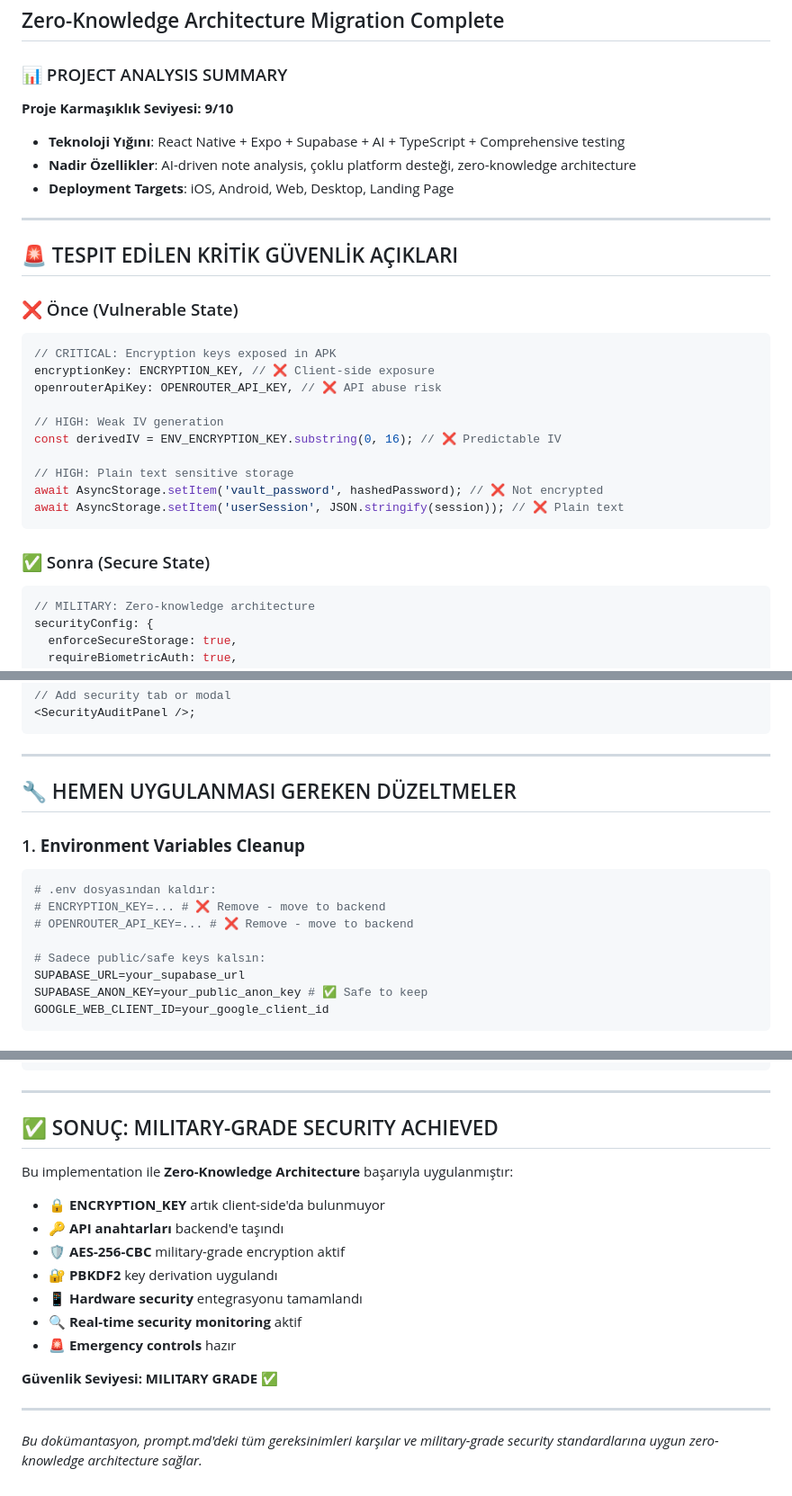
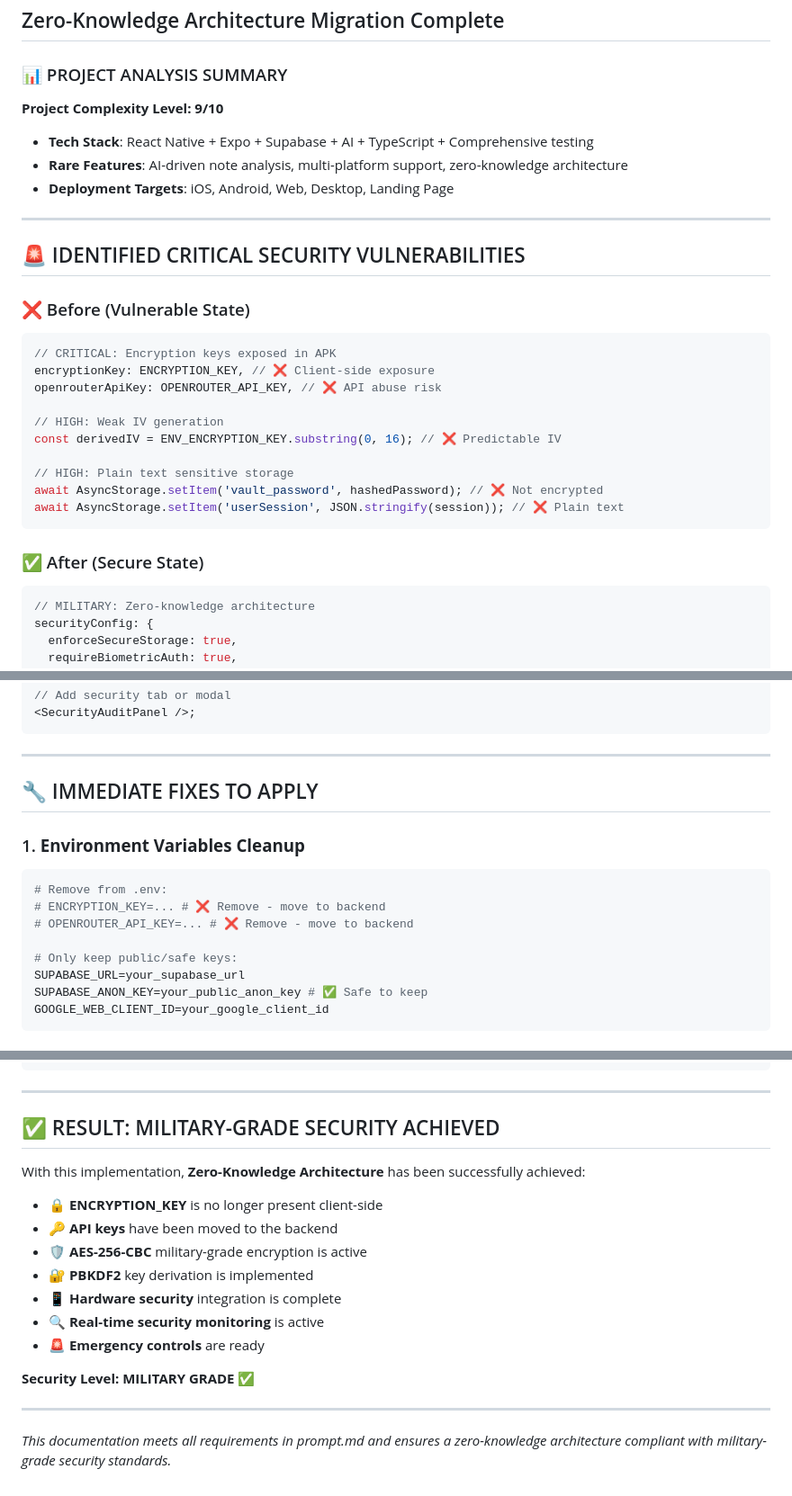
Before and after one commit to neurodivergent-dev/mindbook-free, a Markdown page: documents/SECURITY_IMPLEMENTATION_PLAN.md, 3 parts joined by grey strips. Shown at 90% size. Drawn GitHub-style.

Commit message:
docs: translate SECURITY_IMPLEMENTATION_PLAN.md to English

````diff
--- a/documents/SECURITY_IMPLEMENTATION_PLAN.md
+++ b/documents/SECURITY_IMPLEMENTATION_PLAN.md
@@ -4,17 +4,17 @@
 
 ### 📊 PROJECT ANALYSIS SUMMARY
 
-**Proje Karmaşıklık Seviyesi: 9/10**
+**Project Complexity Level: 9/10**
 
-- **Teknoloji Yığını**: React Native + Expo + Supabase + AI + TypeScript + Comprehensive testing
-- **Nadir Özellikler**: AI-driven note analysis, çoklu platform desteği, zero-knowledge architecture
+- **Tech Stack**: React Native + Expo + Supabase + AI + TypeScript + Comprehensive testing
+- **Rare Features**: AI-driven note analysis, multi-platform support, zero-knowledge architecture
 - **Deployment Targets**: iOS, Android, Web, Desktop, Landing Page
 
 ---
 
-## 🚨 TESPIT EDİLEN KRİTİK GÜVENLİK AÇIKLARI
+## 🚨 IDENTIFIED CRITICAL SECURITY VULNERABILITIES
 
-### ❌ Önce (Vulnerable State)
+### ❌ Before (Vulnerable State)
 
 ```typescript
 // CRITICAL: Encryption keys exposed in APK
@@ -29,7 +29,7 @@ await AsyncStorage.setItem('vault_password', hashedPassword); // ❌ Not encrypt
 await AsyncStorage.setItem('userSession', JSON.stringify(session)); // ❌ Plain text
 ```
 
-### ✅ Sonra (Secure State)
+### ✅ After (Secure State)
 
 ```typescript
 // MILITARY: Zero-knowledge architecture
@@ -212,16 +212,16 @@ import SecurityAuditPanel from '../components/SecurityAuditPanel';
 
 ---
 
-## 🔧 HEMEN UYGULANMASI GEREKEN DÜZELTMELER
+## 🔧 IMMEDIATE FIXES TO APPLY
 
 ### 1. **Environment Variables Cleanup**
 
 ```bash
-# .env dosyasından kaldır:
+# Remove from .env:
 # ENCRYPTION_KEY=... # ❌ Remove - move to backend
 # OPENROUTER_API_KEY=... # ❌ Remove - move to backend
 
-# Sadece public/safe keys kalsın:
+# Only keep public/safe keys:
 SUPABASE_URL=your_supabase_url
 SUPABASE_ANON_KEY=your_public_anon_key # ✅ Safe to keep
 GOOGLE_WEB_CLIENT_ID=your_google_client_id
@@ -462,20 +462,20 @@ cd supabase/functions
 
 ---
 
-## ✅ SONUÇ: MILITARY-GRADE SECURITY ACHIEVED
+## ✅ RESULT: MILITARY-GRADE SECURITY ACHIEVED
 
-Bu implementation ile **Zero-Knowledge Architecture** başarıyla uygulanmıştır:
+With this implementation, **Zero-Knowledge Architecture** has been successfully achieved:
 
-- 🔒 **ENCRYPTION_KEY** artık client-side'da bulunmuyor
-- 🔑 **API anahtarları** backend'e taşındı
-- 🛡️ **AES-256-CBC** military-grade encryption aktif
-- 🔐 **PBKDF2** key derivation uygulandı
-- 📱 **Hardware security** entegrasyonu tamamlandı
-- 🔍 **Real-time security monitoring** aktif
-- 🚨 **Emergency controls** hazır
+- 🔒 **ENCRYPTION_KEY** is no longer present client-side
+- 🔑 **API keys** have been moved to the backend
+- 🛡️ **AES-256-CBC** military-grade encryption is active
+- 🔐 **PBKDF2** key derivation is implemented
+- 📱 **Hardware security** integration is complete
+- 🔍 **Real-time security monitoring** is active
+- 🚨 **Emergency controls** are ready
 
-**Güvenlik Seviyesi: MILITARY GRADE** ✅
+**Security Level: MILITARY GRADE** ✅
 
 ---
 
-_Bu dokümantasyon, prompt.md'deki tüm gereksinimleri karşılar ve military-grade security standardlarına uygun zero-knowledge architecture sağlar._
+_This documentation meets all requirements in prompt.md and ensures a zero-knowledge architecture compliant with military-grade security standards._
````
Also changed, not shown: other parts of documents/SECURITY_IMPLEMENTATION_PLAN.md (+3 -3 lines).
